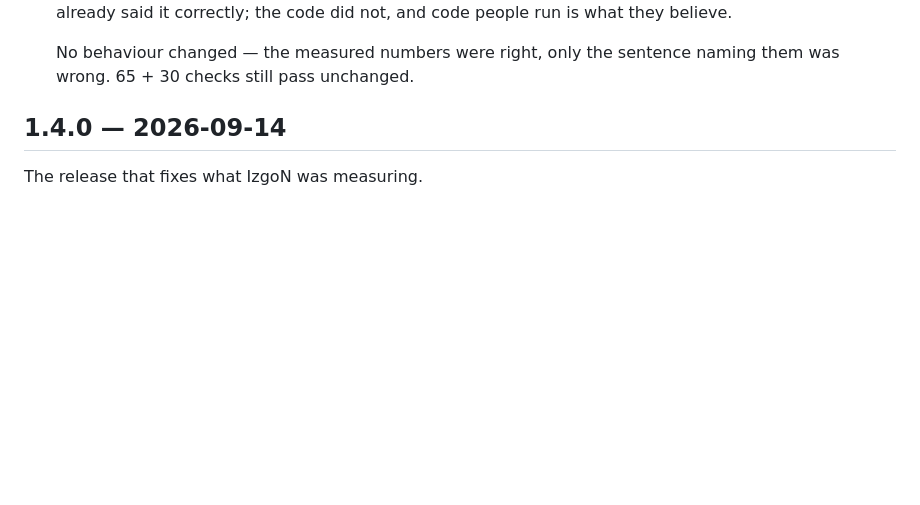
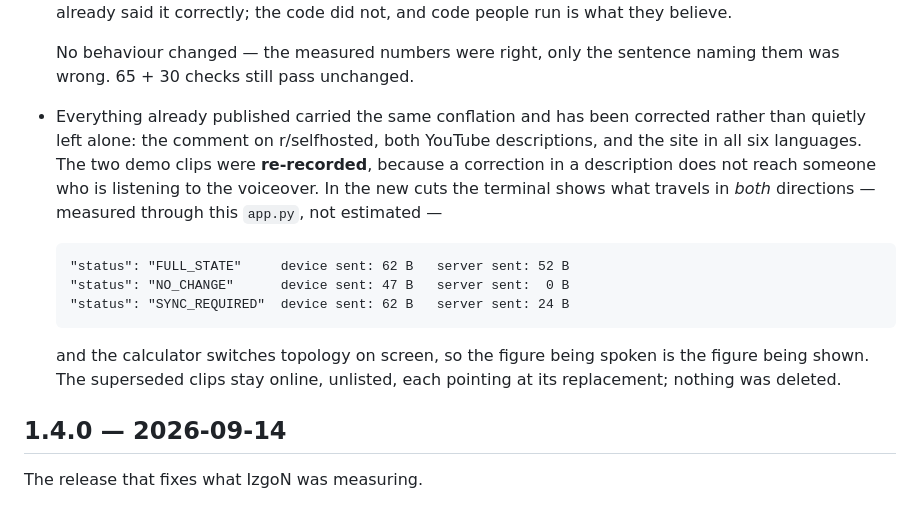
Before and after one commit to izGamber/IZgoN, a Markdown page: CHANGELOG.md, the part around the change. GitHub-like rendering; blank space fills up the shorter version.

Commit message:
﻿docs: record what the published materials got wrong, and link the new clips
The 1.4.1 entry explained the benchmark mislabel and stopped there. It left out
the part that actually reached people: every published surface carried the same
conflation - 94.3% quoted next to a sentence about SIM cards - and the two demo
clips said it out loud. A correction in a description does not reach someone who
is listening to the voiceover, so the clips were re-recorded rather than annotated.

The new cuts show what travels in both directions, measured through this app.py:
FULL_STATE 62 B up / 52 B down, NO_CHANGE 47 B up / 0 B down, SYNC_REQUIRED 62 B
up / 24 B down. The calculator switches topology on screen, so the figure being
spoken is the figure being shown. Superseded clips stay online, unlisted, each
pointing at its replacement.

README now links both clips. No code changed.

Co-Authored-By: Claude Opus 5 <noreply@anthropic.com>
Claude-Session: https://claude.ai/code/session_01VENf3CGqf96YC7cPebxym7

````diff
--- a/CHANGELOG.md
+++ b/CHANGELOG.md
@@ -23,6 +23,24 @@ and then printed the wrong one.
 
   No behaviour changed — the measured numbers were right, only the sentence
   naming them was wrong. 65 + 30 checks still pass unchanged.
+
+- Everything already published carried the same conflation and has been
+  corrected rather than quietly left alone: the comment on r/selfhosted, both
+  YouTube descriptions, and the site in all six languages. The two demo clips
+  were **re-recorded**, because a correction in a description does not reach
+  someone who is listening to the voiceover. In the new cuts the terminal shows
+  what travels in *both* directions — measured through this `app.py`, not
+  estimated —
+
+  ```
+  "status": "FULL_STATE"     device sent: 62 B   server sent: 52 B
+  "status": "NO_CHANGE"      device sent: 47 B   server sent:  0 B
+  "status": "SYNC_REQUIRED"  device sent: 62 B   server sent: 24 B
+  ```
+
+  and the calculator switches topology on screen, so the figure being spoken is
+  the figure being shown. The superseded clips stay online, unlisted, each
+  pointing at its replacement; nothing was deleted.
 
 ## 1.4.0 — 2026-09-14
 
````
Also changed, not shown: README.md (+5 -0 lines).
